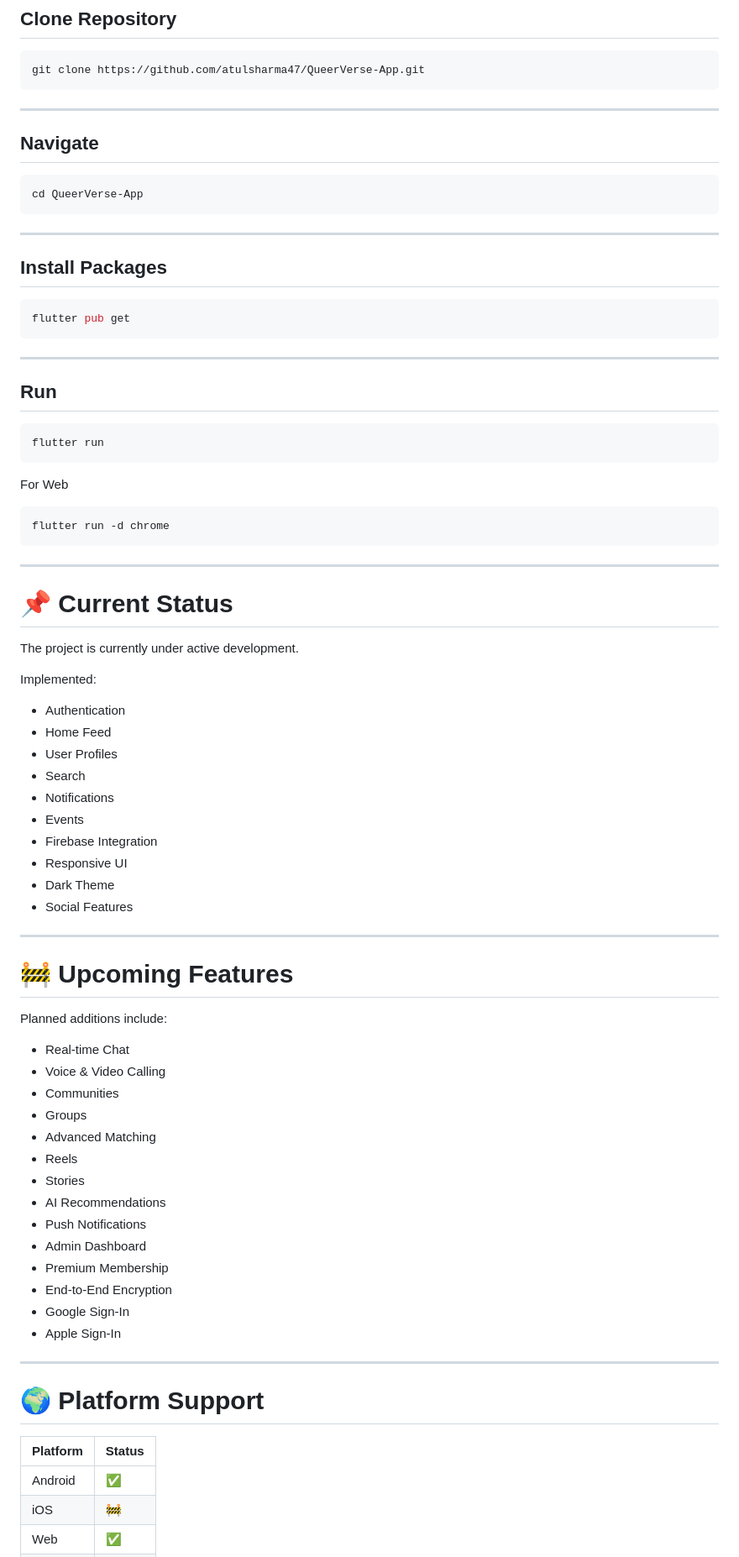
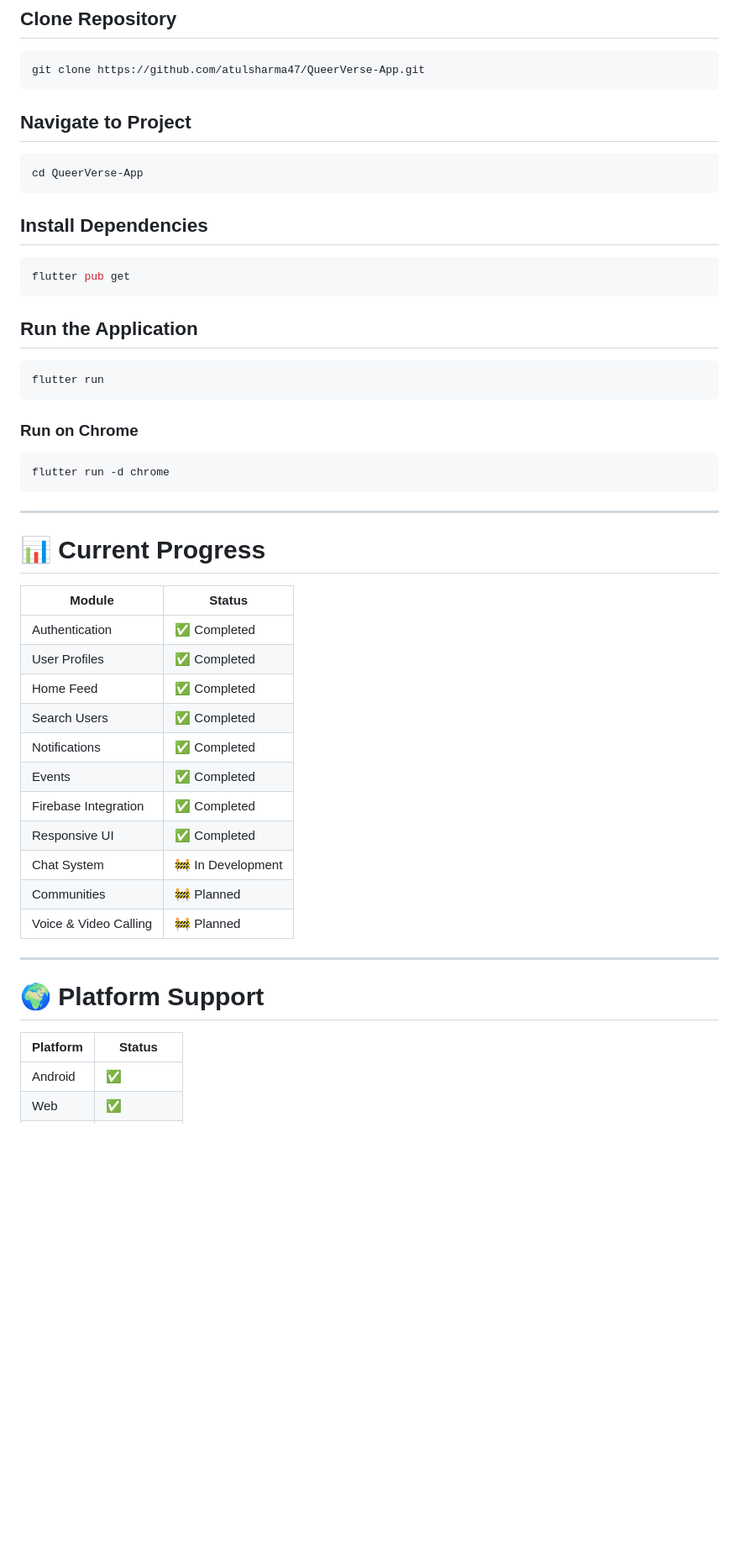
Before and after one commit to atulsharma47/QueerVerse-App, a Markdown page: README.md, the part around one of its changes. Shown at 84% size. Rendered like a GitHub page; blank space fills up the shorter version.

````diff
--- a/README.md
+++ b/README.md
@@ -276,31 +275,25 @@ macos/
 git clone https://github.com/atulsharma47/QueerVerse-App.git
 ```
 
----
-
-## Navigate
+## Navigate to Project
 
 ```bash
 cd QueerVerse-App
 ```
 
----
-
-## Install Packages
+## Install Dependencies
 
 ```bash
 flutter pub get
 ```
 
----
-
-## Run
+## Run the Application
 
 ```bash
 flutter run
 ```
 
-For Web
+### Run on Chrome
 
 ```bash
 flutter run -d chrome
@@ -308,43 +301,21 @@ flutter run -d chrome
 
 ---
 
-# 📌 Current Status
+# 📊 Current Progress
 
-The project is currently under active development.
-
-Implemented:
-
-- Authentication
-- Home Feed
-- User Profiles
-- Search
-- Notifications
-- Events
-- Firebase Integration
-- Responsive UI
-- Dark Theme
-- Social Features
-
----
-
-# 🚧 Upcoming Features
-
-Planned additions include:
-
-- Real-time Chat
-- Voice & Video Calling
-- Communities
-- Groups
-- Advanced Matching
-- Reels
-- Stories
-- AI Recommendations
-- Push Notifications
-- Admin Dashboard
-- Premium Membership
-- End-to-End Encryption
-- Google Sign-In
-- Apple Sign-In
+| Module | Status |
+|----------|---------|
+| Authentication | ✅ Completed |
+| User Profiles | ✅ Completed |
+| Home Feed | ✅ Completed |
+| Search Users | ✅ Completed |
+| Notifications | ✅ Completed |
+| Events | ✅ Completed |
+| Firebase Integration | ✅ Completed |
+| Responsive UI | ✅ Completed |
+| Chat System | 🚧 In Development |
+| Communities | 🚧 Planned |
+| Voice & Video Calling | 🚧 Planned |
 
 ---
 
@@ -353,5 +324,4 @@ Planned additions include:
 | Platform | Status |
 |----------|--------|
 | Android | ✅ |
-| iOS | 🚧 |
 | Web | ✅ |
````
Also changed, not shown: other parts of README.md (+169 -117 lines).
